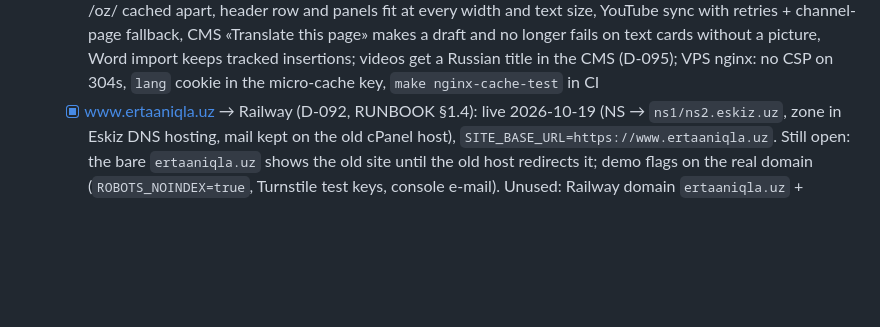
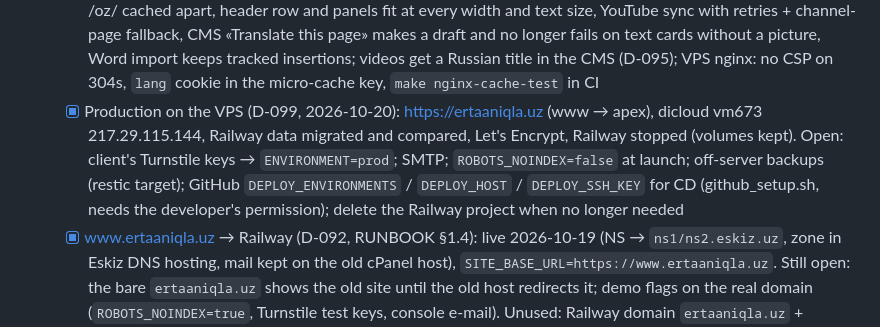
Before and after one commit to diyorbek20037773/ertaaniqla, a Markdown page: PROGRESS.md, the part around the change. GitHub-like rendering; blank space fills up the shorter version.

```diff
--- a/PROGRESS.md
+++ b/PROGRESS.md
@@ -178,6 +178,7 @@ The UI design is made by a separate designer and arrives later (Figma). Until th
   - [x] Russian content + interface (D-089): women's pages, 13 questions and the news item translated (`ru_women.json`, doctor review pending — translators' notes sent to the client); 197 interface strings made formal. Live sites: `python manage.py apply_ru_translations` once
   - [x] Client requests 2026-10-16 (D-090): header menu no longer opens under the page (desktop, every page; e2e guard), videos of the topic under «Foydali maʼlumotlar», 10 client news (5 breast, 5 cervical, uz + ru) via `scripts/news_docx.py` + `publish_client_news`, strip above the footer (Site settings). Live sites: `python manage.py publish_client_news` after the deploy
   - [x] Developer report 2026-10-16 (D-093, D-094): HTML revalidates (ETag/304, no stale menu after a deploy), /oz/ cached apart, header row and panels fit at every width and text size, YouTube sync with retries + channel-page fallback, CMS «Translate this page» makes a draft and no longer fails on text cards without a picture, Word import keeps tracked insertions; videos get a Russian title in the CMS (D-095); VPS nginx: no CSP on 304s, `lang` cookie in the micro-cache key, `make nginx-cache-test` in CI
+  - [x] Production on the VPS (D-099, 2026-10-20): https://ertaaniqla.uz (www → apex), dicloud vm673 217.29.115.144, Railway data migrated and compared, Let's Encrypt, Railway stopped (volumes kept). Open: client's Turnstile keys → `ENVIRONMENT=prod`; SMTP; `ROBOTS_NOINDEX=false` at launch; off-server backups (restic target); GitHub `DEPLOY_ENVIRONMENTS` / `DEPLOY_HOST` / `DEPLOY_SSH_KEY` for CD (github_setup.sh, needs the developer's permission); delete the Railway project when no longer needed
   - [x] www.ertaaniqla.uz → Railway (D-092, RUNBOOK §1.4): live 2026-10-19 (NS → `ns1/ns2.eskiz.uz`, zone in Eskiz DNS hosting, mail kept on the old cPanel host), `SITE_BASE_URL=https://www.ertaaniqla.uz`. Still open: the bare `ertaaniqla.uz` shows the old site until the old host redirects it; demo flags on the real domain (`ROBOTS_NOINDEX=true`, Turnstile test keys, console e-mail). Unused: Railway domain `ertaaniqla.uz` + `docs/dns/ertaaniqla.uz.zone` (Cloudflare plan, D-091)
   - [x] Client 2026-10-19 (D-097): ribbon favicon; video description uz / ru on the watch page; six Anhor.uz interviews via `python manage.py client_update_20261019` (done on Railway 2026-10-19); agency (white, uz / ru) and Hamroh (white) logos next to Yandex in the footer (D-098)
   - Waiting (client): Russian translation of new news items (wagtail-localize), Telegram bot token + «all posts or #sayt only», VPS IP/SSH, Turnstile, SMTP
```
Also changed, not shown: docs/DECISIONS.md (+2 -0 lines), docs/RUNBOOK.md (+7 -1 lines).
